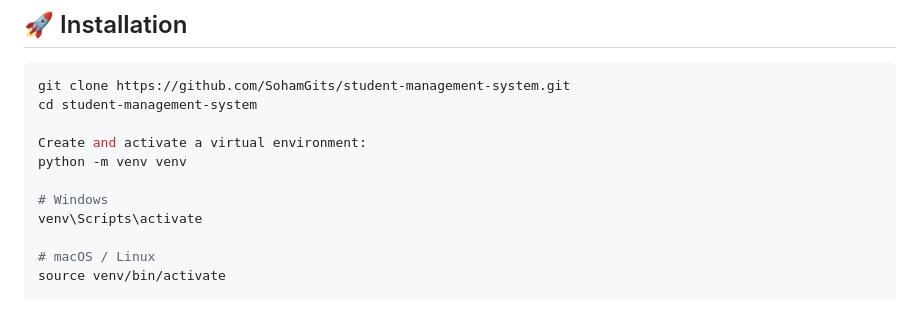
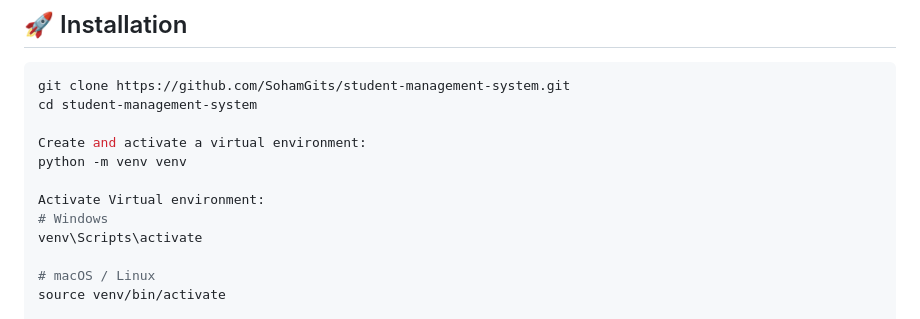
Before and after one commit to SohamGits/student-management-system, a Markdown page: README.md, the part around the change. GitHub-like rendering.

```diff
--- a/README.md
+++ b/README.md
@@ -39,6 +39,7 @@ cd student-management-system
 Create and activate a virtual environment:
 python -m venv venv
 
+Activate Virtual environment:
 # Windows
 venv\Scripts\activate
 
```
